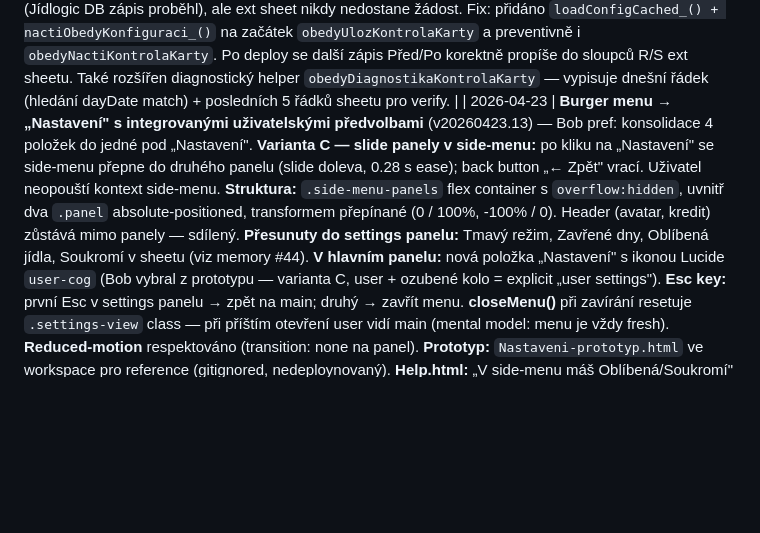
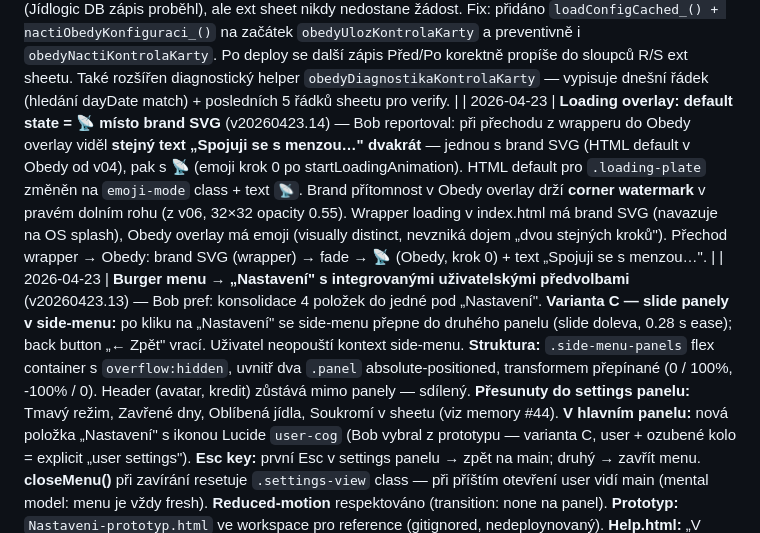
Before and after one commit to jurencak-bob/menza-jidlog, a Markdown page: JIDLOGIC-DOKUMENTACE.md, the part around the change. Drawn GitHub-style; blank space fills up the shorter version.

Commit message:
Loading default = 📡 emoji místo brand SVG (v20260423.14)
Bob reportoval duplicitu „Spojuji se s menzou…" (jednou s brand SVG, pak s 📡).
HTML default už rovnou krok 0 s 📡. Brand drží corner watermark.

Co-Authored-By: Claude Opus 4.7 (1M context) <noreply@anthropic.com>

```diff
--- a/JIDLOGIC-DOKUMENTACE.md
+++ b/JIDLOGIC-DOKUMENTACE.md
@@ -720,6 +720,7 @@ Aplikuje se v `zapisDoExternSheetu_` i `zapisDobitiDoExternSheetu_`. Staré pozn
 | 2026-04-22 | **„Těš se, zítra" — přísnější logika zobrazení** (v20260422.25) — Bob reportoval: ve čtvrtek ráno (pracovní den, scraping ještě neskončil) se zobrazovalo „Těš se, další pracovní den je Pá 24.04.2026" — nesmysl, když dnes je pracovní den. Nová logika: hláška **jen když** `isToday && DATA.nextWorkingDay === tomorrow && day.reason !== 'not-yet-loaded'`. Tj.: (a) dnes je closed (víkend/svátek/poslední den odstávky) a (b) zítra je pracovní den a (c) nejsme v stavu `not-yet-loaded` (= dnes je pracovní den bez stažené menu, těšit se neplatí). Text zkrácen na **„Těš se, zítra zase vaříme."** (bez data, protože to VŽDY je zítra). Pro odstávky: pokud `reopenDate === tomorrow`, „Provoz začíná znovu: zítra" místo data. Nový helper `ziskejZitrekStr_()` — pendant `ziskejDnesStr_()`, vrací yyyy-MM-dd zítřka v Europe/Prague TZ. |
 | 2026-04-22 | **Stav karty modal — UX úpravy po produkčním testu** (v20260422.24) — *(1)* **Inputy nepromazávat na focus** — hodnota zůstává, `input.select()` ji označí aby user mohl rovnou přepisovat (iOS Safari fix: `setTimeout 0`). *(2)* **Vždy 2 desetinná místa v inputu** — `input.value = prefill.toFixed(2).replace('.',',')`; nový helper `normalizeCardCheckInput(el)` běží na `onblur` (když user napíše „1,5" → po opuštění fieldu „1,50"). *(3)* **Info pod inputem zjednodušeno** — nový format „Dnes uloženo 1,50 Kč 23.04. 13:10, Bohumil Jurencak" (jen pro uloženou hodnotu; odhady/prefill bez info textu). FE helper `emailToFullNameFE(email)` (ekvivalent `emailToFullName_` z backendu, bez diakritiky — „Bohumil Jurencak"), `formatDateDM_(iso)` pro „DD.MM." bez roku. *(4)* **Útrata + rozdíl vždy s „Kč" jednotkou** — nový helper `formatKcUnit(n)` = `formatKc(n) + ' Kč'`. Celá čísla bez setin („0 Kč"), desetinná s 2 místy („1,50 Kč"). *(5)* **Záporný rozdíl orámovat** — pokud `Před − Po < 0` (karta narostla, anomálie), strong element dostane class `.negative` → oranžové pozadí + padding + color (stejné jako `.food-item.dirty .food-price` badge). *(6)* **Match sekce „Sedí/Nesedí" úplně odstraněna** — uživatel to vidí z barvy rozdílu (černá = OK, oranžová badge = anomálie). |
 | 2026-04-22 | **BUG FIX: Kontrola karty se nepropisuje do ext sheetu** (v20260422.23) — root cause identifikovaný přes `obedyDiagnostikaKontrolaKarty` helper: fronta `OBEDY_EXT_QUEUE` byla prázdná i po save (0 jobů). `obedyUlozKontrolaKarty` chyběl úvodní `loadConfigCached_()` + `nactiObedyKonfiguraci_()`, které běží v `obedyUlozVyber` i `obedyDobijKredit`. Bez nich zůstalo `OBEDY.EXT_SHEET_URL` na default prázdné → `naplnujExtSheetKontrolaKarty_` silent-returnule bez push do queue. FE vidí success (Jídlogic DB zápis proběhl), ale ext sheet nikdy nedostane žádost. Fix: přidáno `loadConfigCached_() + nactiObedyKonfiguraci_()` na začátek `obedyUlozKontrolaKarty` a preventivně i `obedyNactiKontrolaKarty`. Po deploy se další zápis Před/Po korektně propíše do sloupců R/S ext sheetu. Také rozšířen diagnostický helper `obedyDiagnostikaKontrolaKarty` — vypisuje dnešní řádek (hledání dayDate match) + posledních 5 řádků sheetu pro verify. |
+| 2026-04-23 | **Loading overlay: default state = 📡 místo brand SVG** (v20260423.14) — Bob reportoval: při přechodu z wrapperu do Obedy overlay viděl **stejný text „Spojuji se s menzou…" dvakrát** — jednou s brand SVG (HTML default v Obedy od v04), pak s 📡 (emoji krok 0 po startLoadingAnimation). HTML default pro `.loading-plate` změněn na `emoji-mode` class + text `📡`. Brand přítomnost v Obedy overlay drží **corner watermark** v pravém dolním rohu (z v06, 32×32 opacity 0.55). Wrapper loading v index.html má brand SVG (navazuje na OS splash), Obedy overlay má emoji (visually distinct, nevzniká dojem „dvou stejných kroků"). Přechod wrapper → Obedy: brand SVG (wrapper) → fade → 📡 (Obedy, krok 0) + text „Spojuji se s menzou…". |
 | 2026-04-23 | **Burger menu → „Nastavení" s integrovanými uživatelskými předvolbami** (v20260423.13) — Bob pref: konsolidace 4 položek do jedné pod „Nastavení". **Varianta C — slide panely v side-menu:** po kliku na „Nastavení" se side-menu přepne do druhého panelu (slide doleva, 0.28 s ease); back button „← Zpět" vrací. Uživatel neopouští kontext side-menu. **Struktura:** `.side-menu-panels` flex container s `overflow:hidden`, uvnitř dva `.panel` absolute-positioned, transformem přepínané (0 / 100%, -100% / 0). Header (avatar, kredit) zůstává mimo panely — sdílený. **Přesunuty do settings panelu:** Tmavý režim, Zavřené dny, Oblíbená jídla, Soukromí v sheetu (viz memory #44). **V hlavním panelu:** nová položka „Nastavení" s ikonou Lucide `user-cog` (Bob vybral z prototypu — varianta C, user + ozubené kolo = explicit „user settings"). **Esc key:** první Esc v settings panelu → zpět na main; druhý → zavřít menu. **closeMenu()** při zavírání resetuje `.settings-view` class — při příštím otevření user vidí main (mental model: menu je vždy fresh). **Reduced-motion** respektováno (transition: none na panel). **Prototyp:** `Nastaveni-prototyp.html` ve workspace pro reference (gitignored, nedeploynovaný). **Help.html:** „V side-menu máš Oblíbená/Soukromí" → „V burger menu → Nastavení → …". |
 | 2026-04-23 | **Oblíbená jídla: toggle → klikatelná položka, enabled je derived** (v20260423.12) — Bob pref: side-menu už nemá toggle přepínač pro Oblíbená jídla. Nahrazeno obyčejnou `.side-menu-item` (jako Soukromí v sheetu, Nápověda atd.), klik otevře modal s klíčovými slovy. **Logika:** zvýraznění v menu card aktivní pouze pokud `favKeywords.length > 0` (derived z DATA.user.favorites). Prázdná textarea + uložit = implicitně vypnuto. `DATA.user.favoritesEnabled` flag je nadále součást backend schématu (ponechán pro kompatibilitu), ale na FE se pro gating nepoužívá. `toggleFavorites()` odstraněno (byl tam i existující bug — single-slash komentáře místo `//` dělaly regex literály → ON→OFF path nikdy nefungoval). `refreshFavoritesToggle()` zachováno jako no-op (ostatní call-sites). **Help.html:** text přeformulován — „V side-menu klikni na… Zvýraznění je aktivní, dokud máš vyplněná klíčová slova. Vypneš smazáním textarey + save." |
 | 2026-04-23 | **Stav karty: zvýraznění přeneseno z prefilled na loading + backdrop už nezavírá** (v20260423.11) — Bob pref. *(1)* **Prefilled styling zrušen** — původní záměr ve v08/09 bylo „upozornit user, že hodnota je z DB", ale správně má zvýraznění signalizovat „načítám, nelze psát". CSS `.card-check-input-row input.prefilled` + keyframes `prefilled-pulse` pryč; JS `applyCardCheckModal` už class nepřidává; HTML oninput nemaže. **Loading state zesílen** — původní jemný shimmer nahrazen kombinací: intenzivnější gradient (`var(--cat-bg)` ↔ `rgba(107,45,139,0.28)` shimmer peak), accent border, **duální animace** (`card-check-shimmer` 1.2 s linear + `card-check-loading-pulse` 1.6 s ease-in-out halo). Dark mode má tonalnější variantu. Reduced-motion zruší obě animace. *(2)* **Backdrop už nezavírá modal** — `onclick="closeCardCheckModal(event)"` odstraněn z `.modal-overlay`. Bob reportoval, že klik kamkoli v prostoru backdropu (běžný vedle úzkého modal-boxu) modal nechtěně zavřel, klávesnice zmizela, user ztratil rozepsanou hodnotu. Zavírání zůstává jen přes **×** a **Zavřít** btn (jak × tak Zavřít volají `closeCardCheckModal()` bez eventu). Původní target-check logika uvnitř fce odstraněna — už není potřeba. **Help.html** update: bod o „tlumeném fialovém pozadí při historii" přeformulován na „fialově bliká při načítání, psát nelze". |
```
